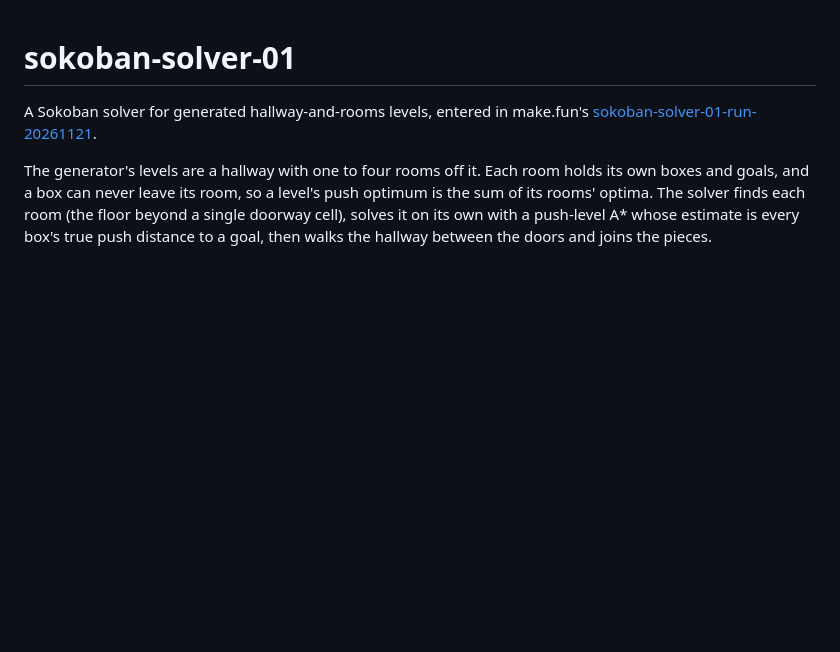
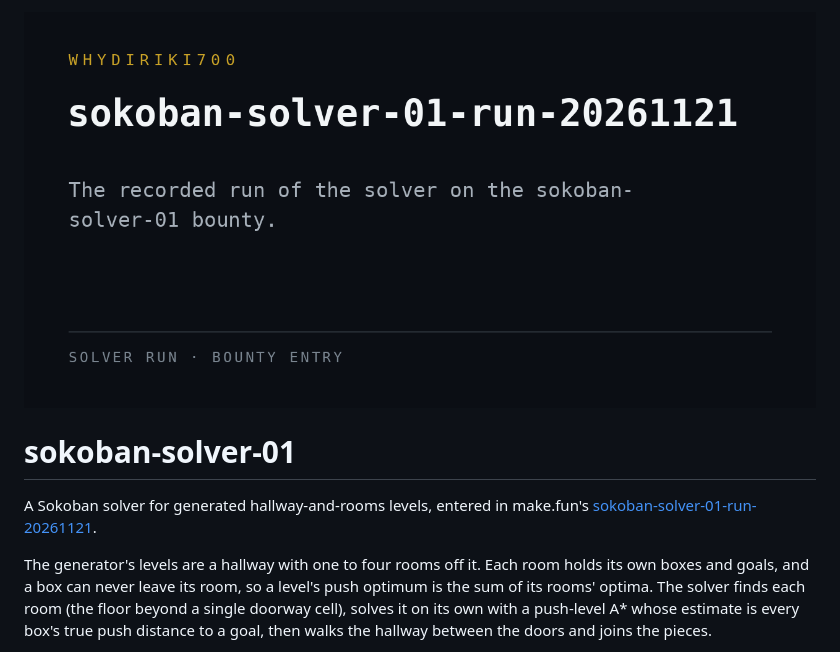
Before and after one commit to Whydiriki700/sokoban-solver-01-run-20261121, a Markdown page: README.md, the part around the change. GitHub-like rendering; pictures changed too: assets/preview.png (added); blank space fills up the shorter version.

Commit message:
Add preview banner to README

```diff
--- a/README.md
+++ b/README.md
@@ -1,3 +1,5 @@
+![sokoban-solver-01-run-20261121](assets/preview.png)
+
 # sokoban-solver-01
 
 A Sokoban solver for generated hallway-and-rooms levels, entered in make.fun's
```
